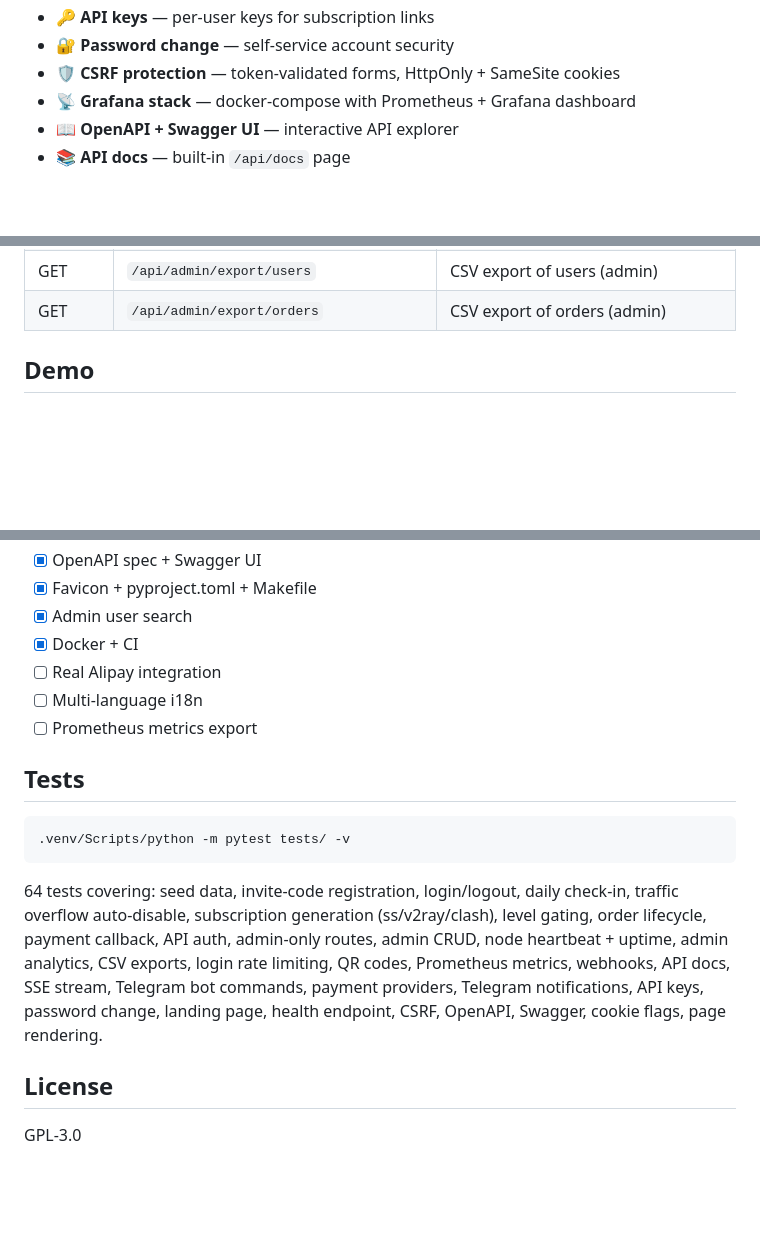
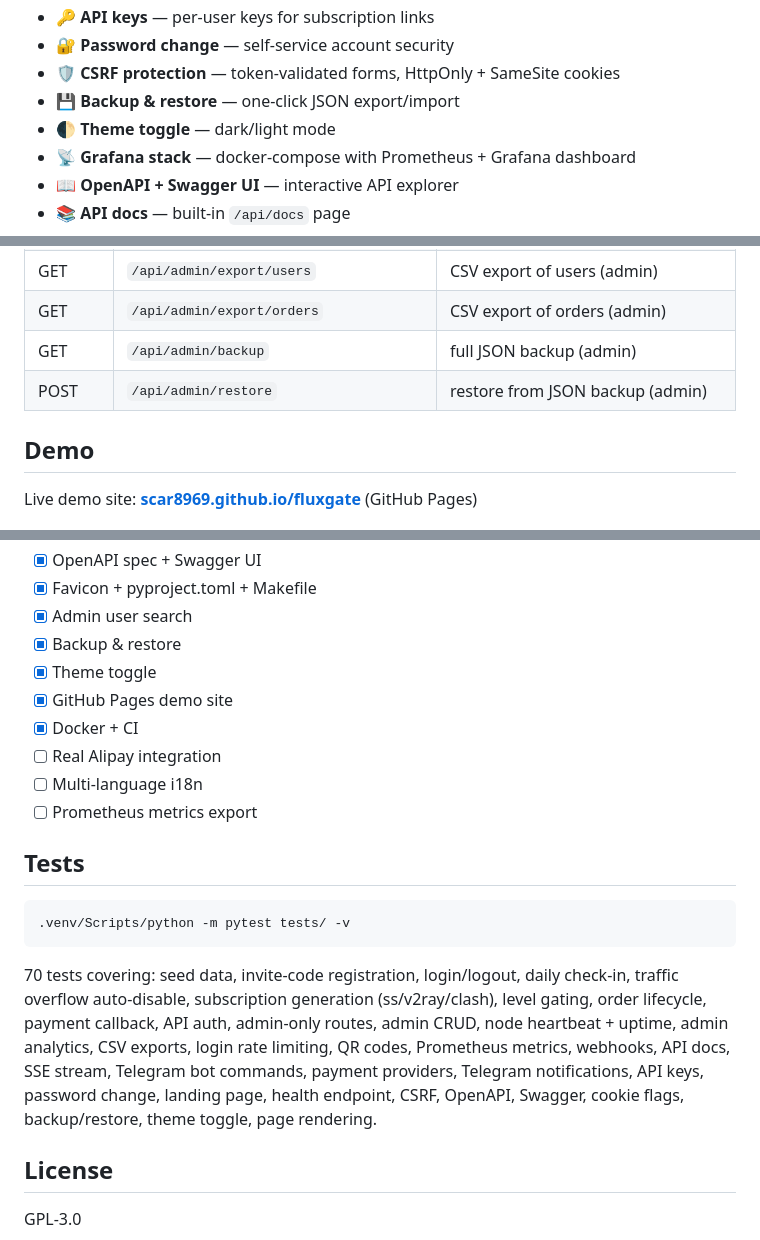
Before and after one commit to scar8969/fluxgate, a Markdown page: README.md, 3 parts joined by grey strips. GitHub-like rendering; blank space fills up the shorter version.

Commit message:
GitHub Pages demo site, backup/restore, theme toggle, 70 tests

````diff
--- a/README.md
+++ b/README.md
@@ -54,6 +54,8 @@ Proxy panels are either abandoned, bloated, or locked behind paid SaaS. FluxGate
 - 🔑 **API keys** — per-user keys for subscription links
 - 🔐 **Password change** — self-service account security
 - 🛡️ **CSRF protection** — token-validated forms, HttpOnly + SameSite cookies
+- 💾 **Backup & restore** — one-click JSON export/import
+- 🌓 **Theme toggle** — dark/light mode
 - 📡 **Grafana stack** — docker-compose with Prometheus + Grafana dashboard
 - 📖 **OpenAPI + Swagger UI** — interactive API explorer
 - 📚 **API docs** — built-in `/api/docs` page
@@ -180,8 +182,12 @@ One-click deploys: [Render](render.yaml) or [Railway](railway.json). Both use gu
 | GET | `/api/admin/analytics?days=14` | revenue + signup trends (admin) |
 | GET | `/api/admin/export/users` | CSV export of users (admin) |
 | GET | `/api/admin/export/orders` | CSV export of orders (admin) |
+| GET | `/api/admin/backup` | full JSON backup (admin) |
+| POST | `/api/admin/restore` | restore from JSON backup (admin) |
 
 ## Demo
+
+Live demo site: **[scar8969.github.io/fluxgate](https://scar8969.github.io/fluxgate)** (GitHub Pages)
 
 ![FluxGate demo](screenshots/demo.gif)
 
@@ -239,6 +245,9 @@ Measured with `bench.py` against a local instance (500 requests, 20 concurrent,
 - [x] OpenAPI spec + Swagger UI
 - [x] Favicon + pyproject.toml + Makefile
 - [x] Admin user search
+- [x] Backup & restore
+- [x] Theme toggle
+- [x] GitHub Pages demo site
 - [x] Docker + CI
 - [ ] Real Alipay integration
 - [ ] Multi-language i18n
@@ -250,7 +259,7 @@ Measured with `bench.py` against a local instance (500 requests, 20 concurrent,
 .venv/Scripts/python -m pytest tests/ -v
 ```
 
-64 tests covering: seed data, invite-code registration, login/logout, daily check-in, traffic overflow auto-disable, subscription generation (ss/v2ray/clash), level gating, order lifecycle, payment callback, API auth, admin-only routes, admin CRUD, node heartbeat + uptime, admin analytics, CSV exports, login rate limiting, QR codes, Prometheus metrics, webhooks, API docs, SSE stream, Telegram bot commands, payment providers, Telegram notifications, API keys, password change, landing page, health endpoint, CSRF, OpenAPI, Swagger, cookie flags, page rendering.
+70 tests covering: seed data, invite-code registration, login/logout, daily check-in, traffic overflow auto-disable, subscription generation (ss/v2ray/clash), level gating, order lifecycle, payment callback, API auth, admin-only routes, admin CRUD, node heartbeat + uptime, admin analytics, CSV exports, login rate limiting, QR codes, Prometheus metrics, webhooks, API docs, SSE stream, Telegram bot commands, payment providers, Telegram notifications, API keys, password change, landing page, health endpoint, CSRF, OpenAPI, Swagger, cookie flags, backup/restore, theme toggle, page rendering.
 
 ## License
 
````
Also changed, not shown: other parts of README.md (+1 -1 lines), CHANGELOG.md (+7 -0 lines), docs/admin.png (added), docs/dashboard.png (added), docs/landing.png (added), docs/shop.png (added), 7 other files.
